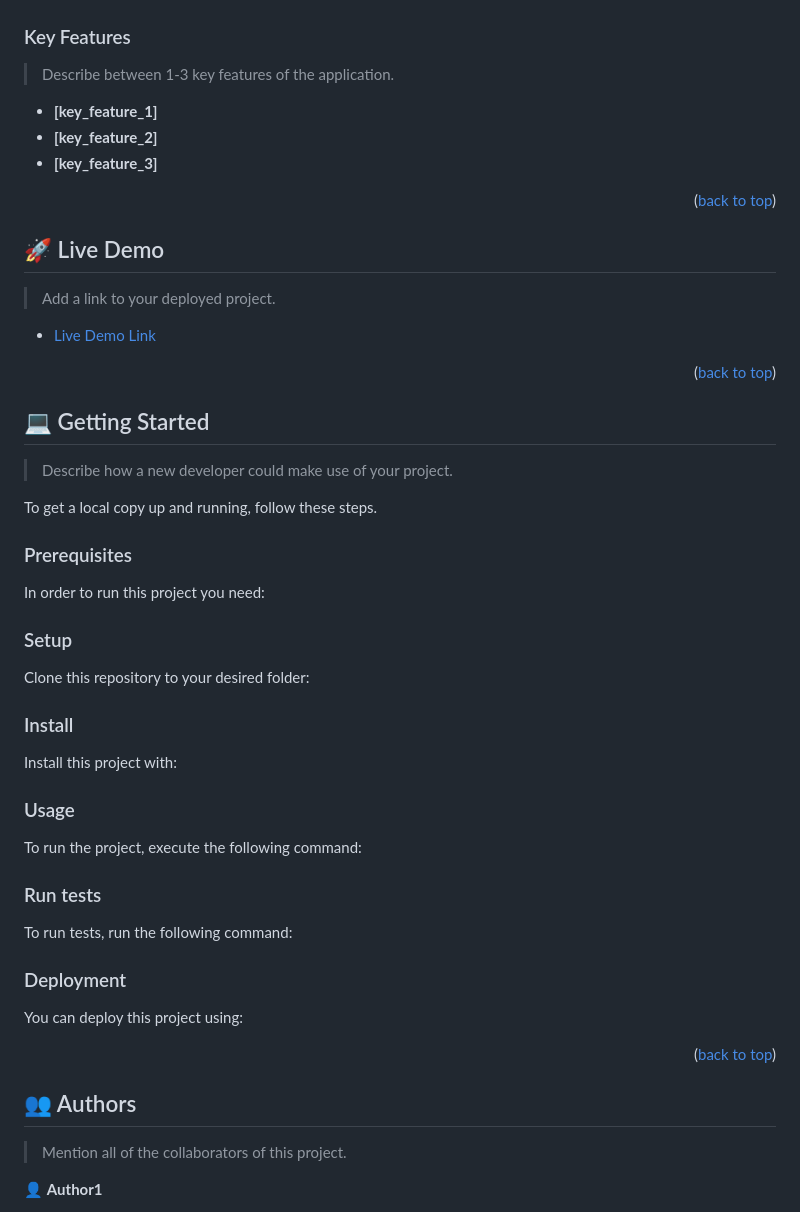
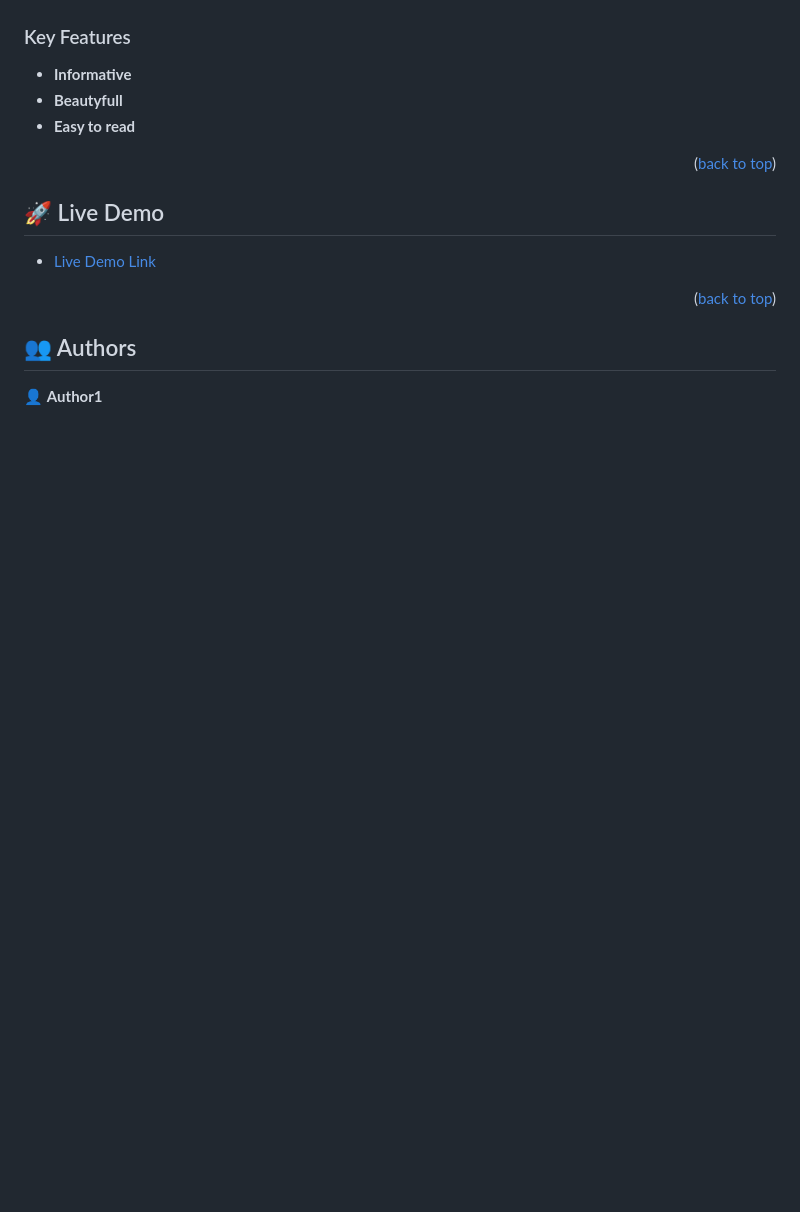
Before and after one commit to Felipe-Perez-Ferraro/PortfolioWebsite-Microverse, a Markdown page: README.md, the part around the change printed below. GitHub-like rendering; blank space fills up the shorter version.

````diff
--- a/README.md
+++ b/README.md
@@ -97,11 +75,10 @@ After you're finished please remove all the comments and instructions!
 
 ### Key Features <a name="key-features"></a>
 
-> Describe between 1-3 key features of the application.
 
-- **[key_feature_1]**
-- **[key_feature_2]**
-- **[key_feature_3]**
+- **Informative**
+- **Beautyfull**
+- **Easy to read**
 
 <p align="right">(<a href="#readme-top">back to top</a>)</p>
 
@@ -109,5 +86,4 @@ After you're finished please remove all the comments and instructions!
 
 ## 🚀 Live Demo <a name="live-demo"></a>
 
-> Add a link to your deployed project.
 
@@ -115,95 +91,11 @@ After you're finished please remove all the comments and instructions!
 
 <p align="right">(<a href="#readme-top">back to top</a>)</p>
 
-<!-- GETTING STARTED -->
-
-## 💻 Getting Started <a name="getting-started"></a>
-
-> Describe how a new developer could make use of your project.
-
-To get a local copy up and running, follow these steps.
-
-### Prerequisites
-
-In order to run this project you need:
-
-<!--
-Example command:
-
-```sh
- gem install rails
-```
- -->
-
-### Setup
-
-Clone this repository to your desired folder:
-
-<!--
-Example commands:
-
-```sh
-  cd my-folder
-  git clone git@github.com:myaccount/my-project.git
-```
---->
-
-### Install
-
-Install this project with:
-
-<!--
-Example command:
-
-```sh
-  cd my-project
-  gem install
-```
---->
-
-### Usage
-
-To run the project, execute the following command:
-
-<!--
-Example command:
-
-```sh
-  rails server
-```
---->
-
-### Run tests
-
-To run tests, run the following command:
-
-<!--
-Example command:
-
-```sh
-  bin/rails test test/models/article_test.rb
-```
---->
-
-### Deployment
-
-You can deploy this project using:
-
-<!--
-Example:
-
-```sh
-
-```
- -->
-
-<p align="right">(<a href="#readme-top">back to top</a>)</p>
 
 <!-- AUTHORS -->
 
 ## 👥 Authors <a name="authors"></a>
 
-> Mention all of the collaborators of this project.
 
 👤 **Author1**
 
````
Also changed, not shown: other parts of README.md (+15 -62 lines).
